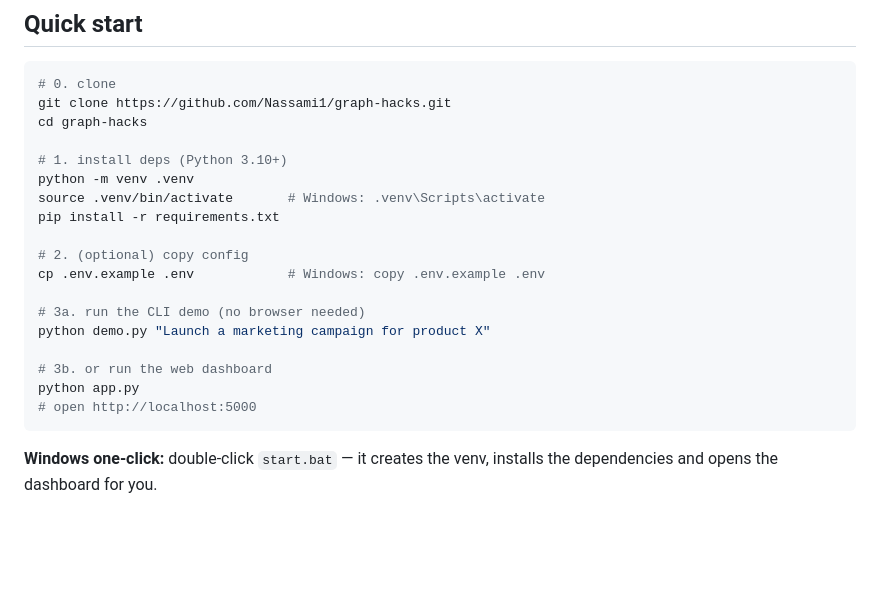
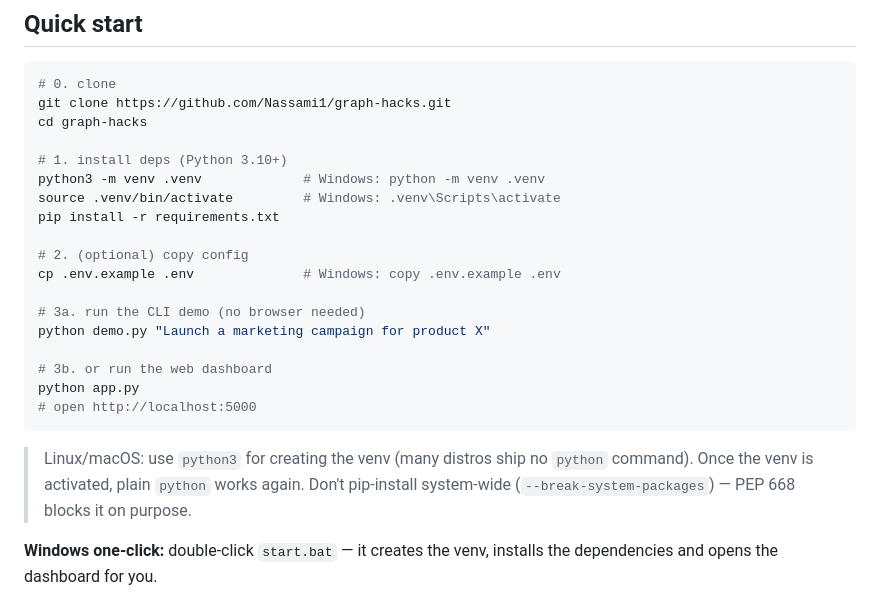
Before and after one commit to Nassami1/graph-hacks, a Markdown page: README.md, the part around the change. GitHub-like rendering; blank space fills up the shorter version.

Commit message:
README: use python3 for venv creation (Debian/Ubuntu ship no 'python')

````diff
--- a/README.md
+++ b/README.md
@@ -60,12 +60,12 @@ git clone https://github.com/Nassami1/graph-hacks.git
 cd graph-hacks
 
 # 1. install deps (Python 3.10+)
-python -m venv .venv
-source .venv/bin/activate       # Windows: .venv\Scripts\activate
+python3 -m venv .venv             # Windows: python -m venv .venv
+source .venv/bin/activate         # Windows: .venv\Scripts\activate
 pip install -r requirements.txt
 
 # 2. (optional) copy config
-cp .env.example .env            # Windows: copy .env.example .env
+cp .env.example .env              # Windows: copy .env.example .env
 
 # 3a. run the CLI demo (no browser needed)
 python demo.py "Launch a marketing campaign for product X"
@@ -74,6 +74,10 @@ python demo.py "Launch a marketing campaign for product X"
 python app.py
 # open http://localhost:5000
 ```
+
+> Linux/macOS: use `python3` for creating the venv (many distros ship no `python`
+> command). Once the venv is activated, plain `python` works again.
+> Don't pip-install system-wide (`--break-system-packages`) — PEP 668 blocks it on purpose.
 
 **Windows one-click:** double-click `start.bat` — it creates the venv, installs the
 dependencies and opens the dashboard for you.
````
